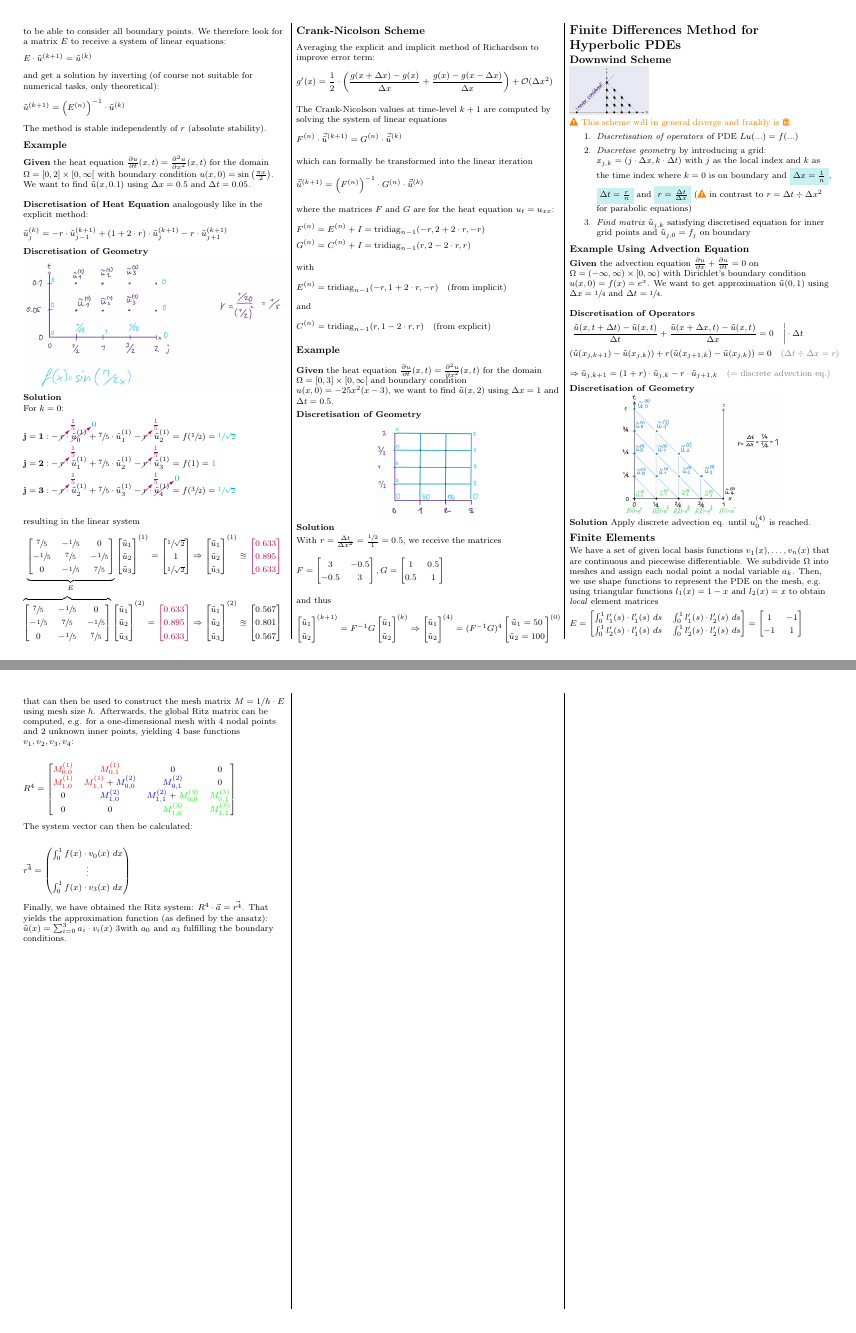
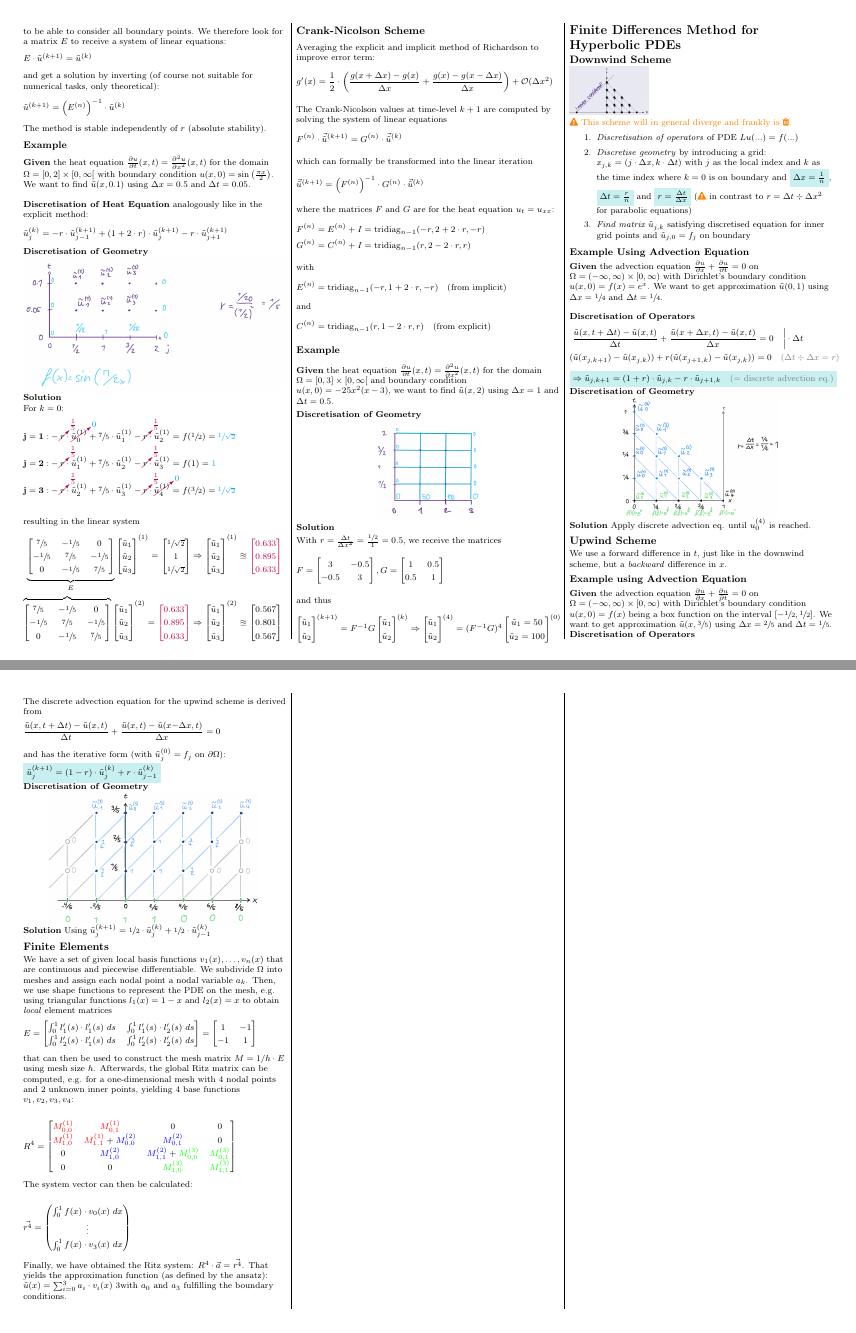
Before and after one commit to lukasbischof/FTP_PartDiff, a LaTeX document (Summary.tex, which reads Downwind.tex, FDMHyperbolic.tex, Upwind.tex): pages 4 and 5 of 6, joined at a grey line. Compiled offline with pdfLaTeX.

```diff
--- /dev/null
+++ b/Downwind.tex
@@ -0,0 +1,50 @@
+\subsection{Downwind Scheme}
+
+\includegraphics[width=0.3\columnwidth]{images/downwind_scheme}
+
+{\color{orange}\faWarning\ This scheme will in general diverge and frankly is \faTrash.}
+
+\begin{enumerate}
+	\item \emph{Discretisation of operators} of PDE $Lu(...)=f(...)$
+	\item{
+		\emph{Discretise geometry} by introducing a grid:
+		$x_{j,k} = (j\cdot\Delta x, k\cdot\Delta t)$ with $j$ as the local index
+		and $k$ as the time index where $k=0$ is on boundary
+		and \colorbox{shadecolor}{$\Delta x = \frac{1}{n}$},
+		\colorbox{shadecolor}{$\Delta t = \frac{r}{n}$}
+		and \colorbox{shadecolor}{$r = \frac{\Delta t}{\Delta x}$}
+		({\color{orange}\faWarning} in contrast to $r=\Delta t\div\Delta x^2$ for parabolic equations)
+	}
+	\item{
+		\emph{Find matrix $\utild_{j,k}$} satisfying discretised equation for inner grid points
+		and $\utild_{j,0}=f_j$ on boundary
+	}
+\end{enumerate}
+
+\subsubsection{Example Using Advection Equation}
+
+\textbf{Given} the advection equation
+$\frac{\partial u}{\partial x} + \frac{\partial u}{\partial t} = 0$ on
+$\Omega = (-\infty,\infty)\times[0,\infty)$ with Dirichlet's boundary condition
+$u(x,0) = f(x) = e^x$. We want to get approximation $\utild(0,1)$ using
+$\Delta x = \sfrac{1}{4}$ and $\Delta t = \sfrac{1}{4}$.
+\\[1em]
+\textbf{Discretisation of Operators}
+\begin{align*}
+	& \left.{\frac{\utild(x,t+\Delta t)-\utild(x,t)}{\Delta t}}
+	+ {\frac{\utild(x+\Delta x,t)-\utild(x,t)}{\Delta x}} = 0\quad\right|\cdot \Delta t \\
+	& (\utild(x_{j,k+1})-\utild(x_{j,k}))+r(\utild(x_{j+1,k})-\utild(x_{j,k}))=0
+	{\color{gray} \quad(\Delta t\div\Delta x = r)}
+\end{align*}
+\colorbox{shadecolor}{$
+	\displaystyle
+	\Rightarrow \utild_{j,k+1}
+	= \left(1+r\right)\cdot\utild_{j,k}-r\cdot\utild_{j+1,k}
+	{\color{gray}\quad\text{(= discrete advection eq.)}}
+$}
+
+\textbf{Discretisation of Geometry}
+
+\makebox[\columnwidth]{\includegraphics[width=0.6\columnwidth]{images/downwind_scheme_geometry}}
+
+\textbf{Solution} Apply discrete advection eq. until $u_0^{(4)}$ is reached.
--- a/FDMHyperbolic.tex
+++ b/FDMHyperbolic.tex
@@ -1,51 +1,4 @@
 \section{Finite Differences Method for Hyperbolic PDEs}
 
-\subsection{Downwind Scheme}
-
-\includegraphics[width=0.3\columnwidth]{images/downwind_scheme}
-
-{\color{orange}\faWarning\ This scheme will in general diverge and frankly is \faTrash.}
-
-\begin{enumerate}
-	\item \emph{Discretisation of operators} of PDE $Lu(...)=f(...)$
-	\item{
-		\emph{Discretise geometry} by introducing a grid:
-		$x_{j,k} = (j\cdot\Delta x, k\cdot\Delta t)$ with $j$ as the local index
-		and $k$ as the time index where $k=0$ is on boundary
-		and \colorbox{shadecolor}{$\Delta x = \frac{1}{n}$},
-		\colorbox{shadecolor}{$\Delta t = \frac{r}{n}$}
-		and \colorbox{shadecolor}{$r = \frac{\Delta t}{\Delta x}$}
-		({\color{orange}\faWarning} in contrast to $r=\Delta t\div\Delta x^2$ for parabolic equations)
-	}
-	\item{
-		\emph{Find matrix $\utild_{j,k}$} satisfying discretised equation for inner grid points
-		and $\utild_{j,0}=f_j$ on boundary
-	}
-\end{enumerate}
-
-\subsubsection{Example Using Advection Equation}
-
-\textbf{Given} the advection equation
-$\frac{\partial u}{\partial x} + \frac{\partial u}{\partial t} = 0$ on
-$\Omega = (-\infty,\infty)\times[0,\infty)$ with Dirichlet's boundary condition
-$u(x,0) = f(x) = e^x$. We want to get approximation $\utild(0,1)$ using
-$\Delta x = \sfrac{1}{4}$ and $\Delta t = \sfrac{1}{4}$.
-\\[1em]
-\textbf{Discretisation of Operators}
-\begin{align*}
-	& \left.{\frac{\utild(x,t+\Delta t)-\utild(x,t)}{\Delta t}}
-	+ {\frac{\utild(x+\Delta x,t)-\utild(x,t)}{\Delta x}} = 0\quad\right|\cdot \Delta t \\
-	& (\utild(x_{j,k+1})-\utild(x_{j,k}))+r(\utild(x_{j+1,k})-\utild(x_{j,k}))=0
-	{\color{gray} \quad(\Delta t\div\Delta x = r)}
-\end{align*}
-\begin{align*}
-	\Rightarrow \utild_{j,k+1}
-	= \left(1+r\right)\cdot\utild_{j,k}-r\cdot\utild_{j+1,k}
-	{\color{gray}\quad\text{(= discrete advection eq.)}}
-\end{align*}
-
-\textbf{Discretisation of Geometry}
-
-\makebox[\columnwidth]{\includegraphics[width=0.6\columnwidth]{images/downwind_scheme_geometry}}
-
-\textbf{Solution} Apply discrete advection eq. until $u_0^{(4)}$ is reached.
+\input{Downwind}
+\input{Upwind}
--- /dev/null
+++ b/Upwind.tex
@@ -0,0 +1,27 @@
+\subsection{Upwind Scheme}
+We use a forward difference in $t$, just like in the downwind scheme,
+but a \emph{backward} difference in $x$.
+
+\subsubsection{Example using Advection Equation}
+\textbf{Given} the advection equation
+$\frac{\partial u}{\partial x} + \frac{\partial u}{\partial t} = 0$ on
+$\Omega = (-\infty,\infty)\times[0,\infty)$ with Dirichlet's boundary condition
+$u(x,0) = f(x)$ being a box function on the interval $[-\sfrac{1}{2},\sfrac{1}{2}]$.
+We want to get approximation $\utild(x,\sfrac{3}{5})$ using
+$\Delta x = \sfrac{2}{5}$ and $\Delta t = \sfrac{1}{5}$.
+
+\textbf{Discretisation of Operators}
+
+The discrete advection equation for the upwind scheme is derived from
+\begin{align*}
+	\frac{\tilde{u}(x,t+\Delta t)-\tilde{u}(x,t)}{\Delta t}+\frac{\tilde{u}(x,t)-\tilde{u}(x\mathbf{-}\Delta x,t)}{\Delta x}=0
+\end{align*}
+and has the iterative form (with $\utild_j^{(0)}=f_j$ on $\partial\Omega$):
+\colorbox{shadecolor}{$
+	\displaystyle\tilde{u}_{j}^{(k+1)}=(1-r)\cdot\tilde{u}_{j}^{(k)}+r\cdot\tilde{u}_{j-1}^{(k)}
+$}
+
+\textbf{Discretisation of Geometry}
+\makebox[\columnwidth]{\includegraphics[width=0.8\columnwidth]{images/upwind_scheme_geometry}}
+\textbf{Solution}
+Using $\utild_j^{(k+1)} = \sfrac{1}{2}\cdot\utild_j^{(k)} + \sfrac{1}{2}\cdot\utild_{j-1}^{(k)}$
```
Also changed, not shown: images/upwind_scheme_geometry.jpg (added).
